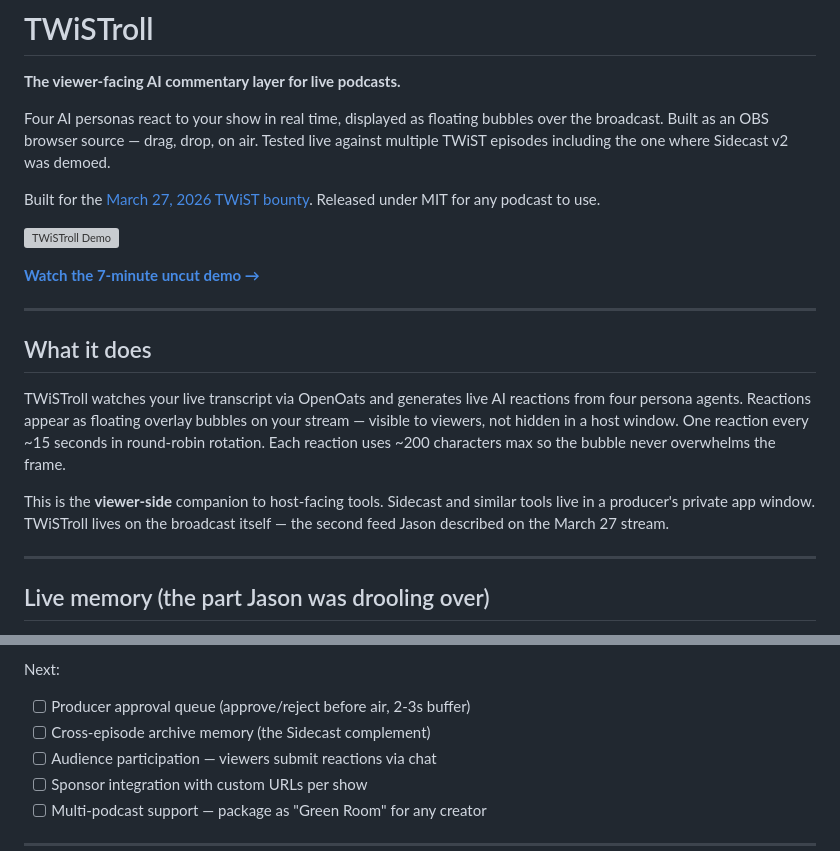
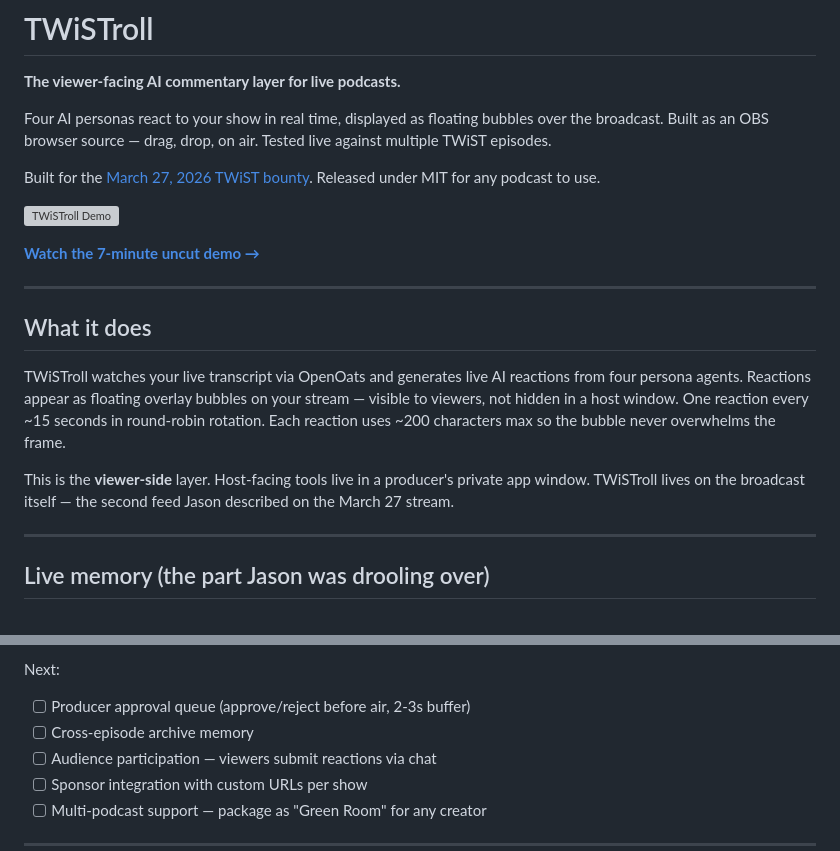
Before and after one commit to SkunkWorks0x/twistroll, a Markdown page: README.md, 2 parts joined by grey strips. GitHub-like rendering; grey boxes are pictures that could not be loaded.

Commit message:
Fix architecture code block, drop stray Sidecast references

```diff
--- a/README.md
+++ b/README.md
@@ -2,7 +2,7 @@
 
 **The viewer-facing AI commentary layer for live podcasts.**
 
-Four AI personas react to your show in real time, displayed as floating bubbles over the broadcast. Built as an OBS browser source — drag, drop, on air. Tested live against multiple TWiST episodes including the one where Sidecast v2 was demoed.
+Four AI personas react to your show in real time, displayed as floating bubbles over the broadcast. Built as an OBS browser source — drag, drop, on air. Tested live against multiple TWiST episodes.
 
 Built for the [March 27, 2026 TWiST bounty](https://x.com/TWiStartups). Released under MIT for any podcast to use.
 
@@ -16,7 +16,7 @@ Built for the [March 27, 2026 TWiST bounty](https://x.com/TWiStartups). Released
 
 TWiSTroll watches your live transcript via OpenOats and generates live AI reactions from four persona agents. Reactions appear as floating overlay bubbles on your stream — visible to viewers, not hidden in a host window. One reaction every ~15 seconds in round-robin rotation. Each reaction uses ~200 characters max so the bubble never overwhelms the frame.
 
-This is the **viewer-side** companion to host-facing tools. Sidecast and similar tools live in a producer's private app window. TWiSTroll lives on the broadcast itself — the second feed Jason described on the March 27 stream.
+This is the **viewer-side** layer. Host-facing tools live in a producer's private app window. TWiSTroll lives on the broadcast itself — the second feed Jason described on the March 27 stream.
 
 ---
 
@@ -203,7 +208,7 @@ Built and shipping:
 Next:
 
 - [ ] Producer approval queue (approve/reject before air, 2-3s buffer)
-- [ ] Cross-episode archive memory (the Sidecast complement)
+- [ ] Cross-episode archive memory
 - [ ] Audience participation — viewers submit reactions via chat
 - [ ] Sponsor integration with custom URLs per show
 - [ ] Multi-podcast support — package as "Green Room" for any creator
```
Also changed, not shown: other parts of README.md (+19 -14 lines).
